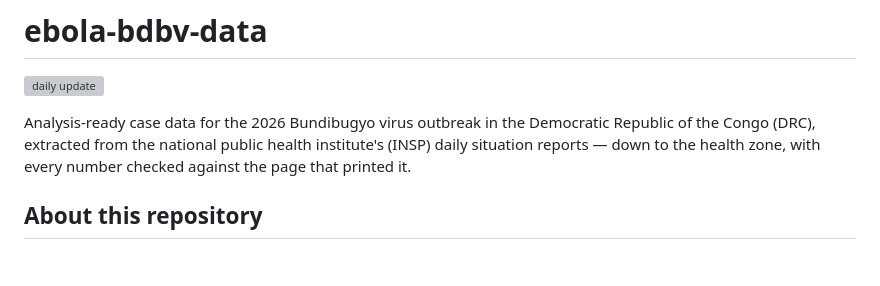
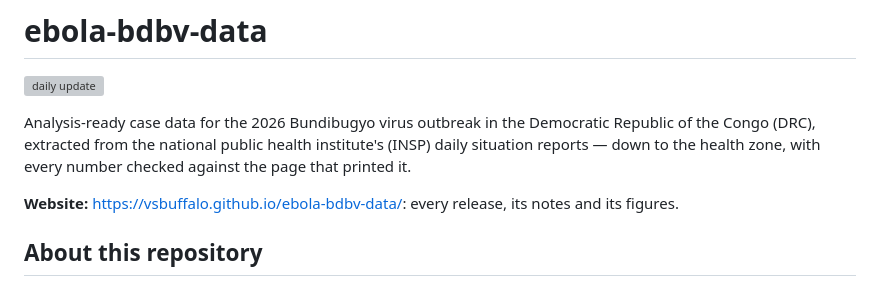
Before and after one commit to vsbuffalo/ebola-bdbv-data, a Markdown page: README.md, the part around the change. Drawn GitHub-style; blank space fills up the shorter version; grey boxes are pictures that could not be loaded.

Commit message:
docs: link the website from the README

```diff
--- a/README.md
+++ b/README.md
@@ -6,6 +6,8 @@ Analysis-ready case data for the 2026 Bundibugyo virus outbreak in the
 Democratic Republic of the Congo (DRC), extracted from the national public
 health institute's (INSP) daily situation reports — down to the health zone,
 with every number checked against the page that printed it.
+
+**Website:** <https://vsbuffalo.github.io/ebola-bdbv-data/>: every release, its notes and its figures.
 
 ## About this repository
 
```
